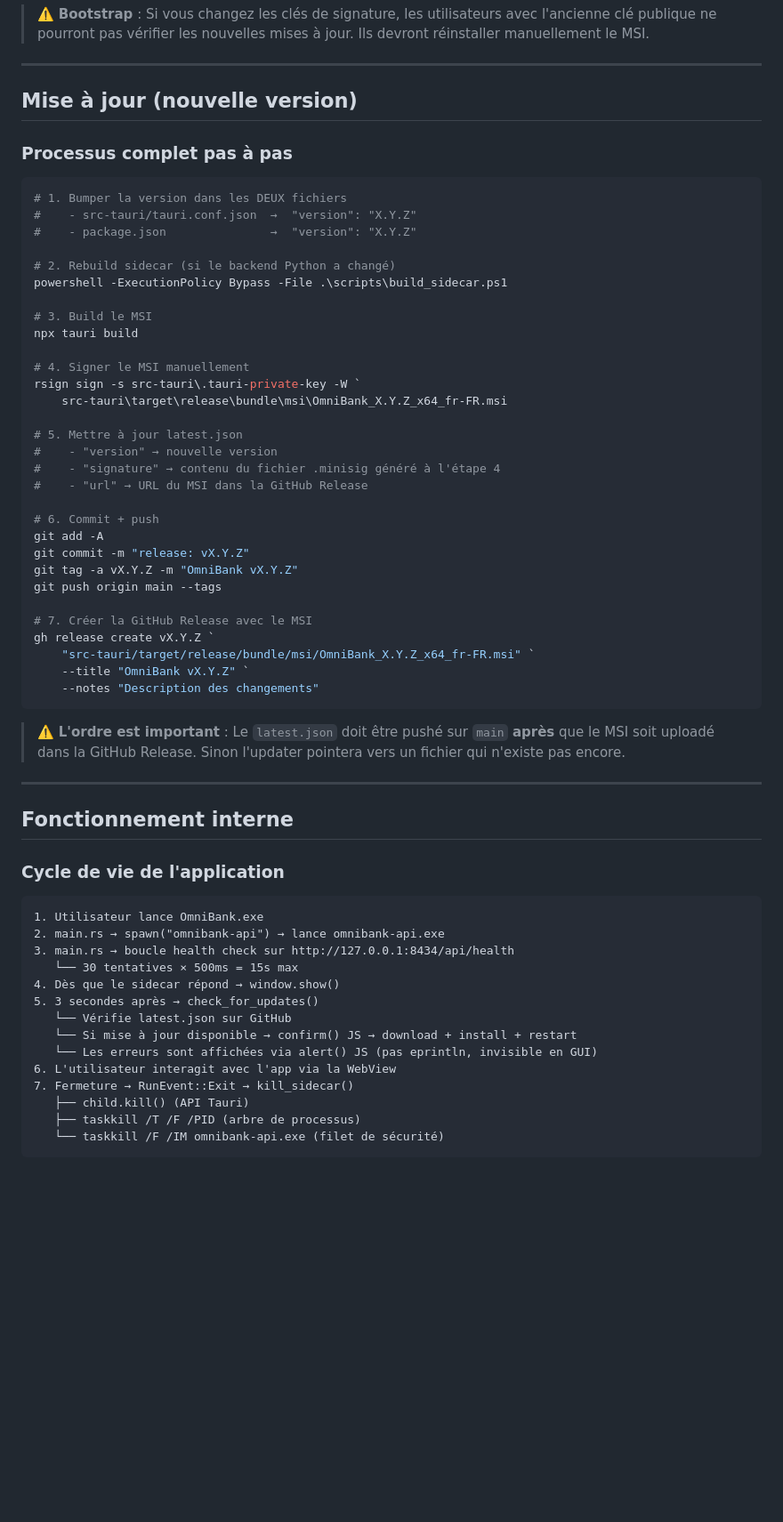
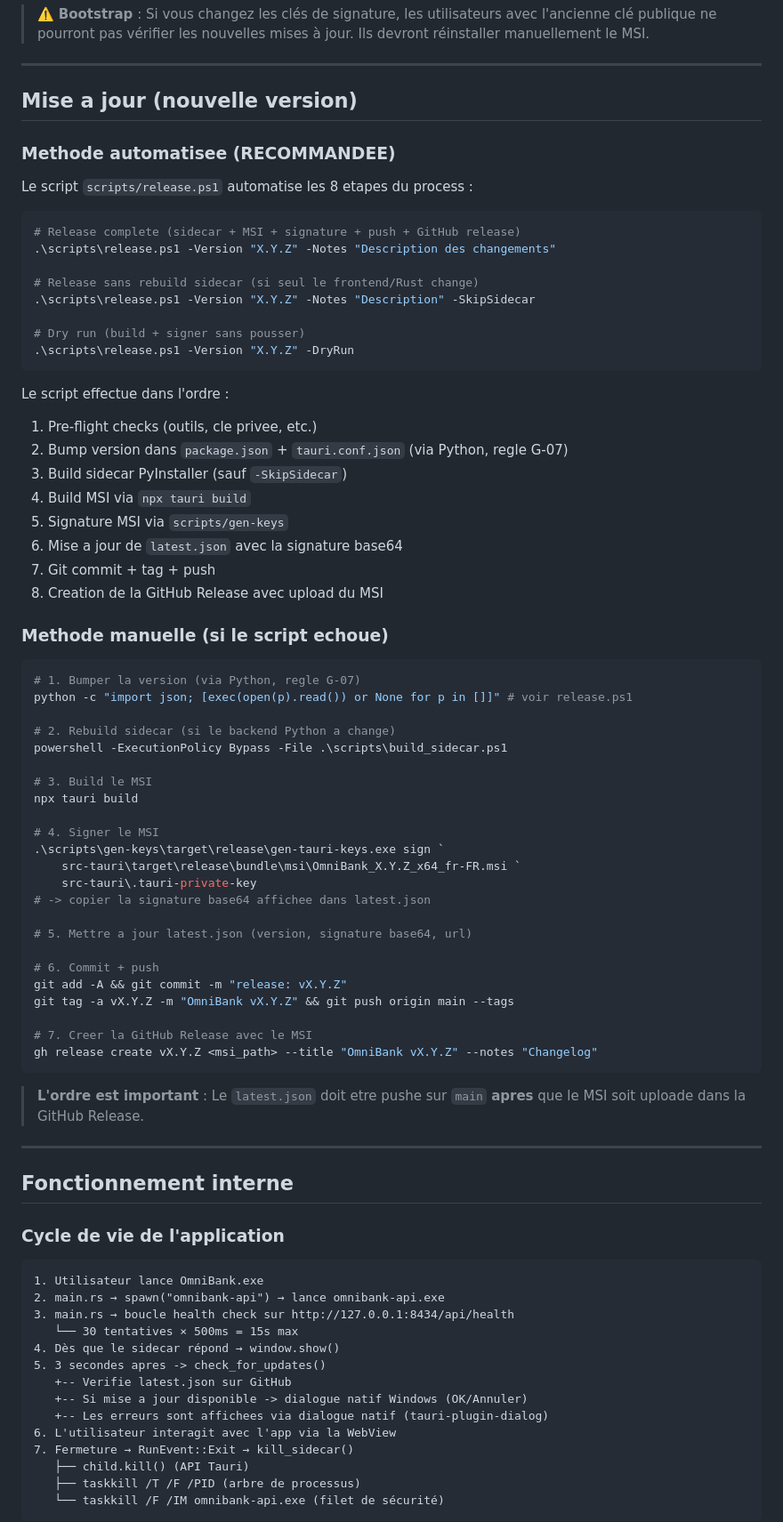
Before and after one commit to Lloir/OmniBank-Local, a Markdown page: BUILD_GUIDE.md, the part around one of its changes. Shown at 89% size. Drawn GitHub-style; blank space fills up the shorter version.

Commit message:
docs: major BUILD_GUIDE overhaul - fix rsign2 refs, add release.ps1 docs, Cargo.toml/capabilities tables, dialog plugin info

````diff
--- a/BUILD_GUIDE.md
+++ b/BUILD_GUIDE.md
@@ -273,46 +277,63 @@ brut du .sig, mais son encodage base64 complet) :
 
 ---
 
-## Mise à jour (nouvelle version)
+## Mise a jour (nouvelle version)
 
-### Processus complet pas à pas
+### Methode automatisee (RECOMMANDEE)
+
+Le script `scripts/release.ps1` automatise les 8 etapes du process :
 
 ```powershell
-# 1. Bumper la version dans les DEUX fichiers
-#    - src-tauri/tauri.conf.json  →  "version": "X.Y.Z"
-#    - package.json               →  "version": "X.Y.Z"
+# Release complete (sidecar + MSI + signature + push + GitHub release)
+.\scripts\release.ps1 -Version "X.Y.Z" -Notes "Description des changements"
 
-# 2. Rebuild sidecar (si le backend Python a changé)
+# Release sans rebuild sidecar (si seul le frontend/Rust change)
+.\scripts\release.ps1 -Version "X.Y.Z" -Notes "Description" -SkipSidecar
+
+# Dry run (build + signer sans pousser)
+.\scripts\release.ps1 -Version "X.Y.Z" -DryRun
+```
+
+Le script effectue dans l'ordre :
+1. Pre-flight checks (outils, cle privee, etc.)
+2. Bump version dans `package.json` + `tauri.conf.json` (via Python, regle G-07)
+3. Build sidecar PyInstaller (sauf `-SkipSidecar`)
+4. Build MSI via `npx tauri build`
+5. Signature MSI via `scripts/gen-keys`
+6. Mise a jour de `latest.json` avec la signature base64
+7. Git commit + tag + push
+8. Creation de la GitHub Release avec upload du MSI
+
+### Methode manuelle (si le script echoue)
+
+```powershell
+# 1. Bumper la version (via Python, regle G-07)
+python -c "import json; [exec(open(p).read()) or None for p in []]" # voir release.ps1
+
+# 2. Rebuild sidecar (si le backend Python a change)
 powershell -ExecutionPolicy Bypass -File .\scripts\build_sidecar.ps1
 
 # 3. Build le MSI
 npx tauri build
 
-# 4. Signer le MSI manuellement
-rsign sign -s src-tauri\.tauri-private-key -W `
-    src-tauri\target\release\bundle\msi\OmniBank_X.Y.Z_x64_fr-FR.msi
+# 4. Signer le MSI
+.\scripts\gen-keys\target\release\gen-tauri-keys.exe sign `
+    src-tauri\target\release\bundle\msi\OmniBank_X.Y.Z_x64_fr-FR.msi `
+    src-tauri\.tauri-private-key
+# -> copier la signature base64 affichee dans latest.json
 
-# 5. Mettre à jour latest.json
-#    - "version" → nouvelle version
-#    - "signature" → contenu du fichier .minisig généré à l'étape 4
-#    - "url" → URL du MSI dans la GitHub Release
+# 5. Mettre a jour latest.json (version, signature base64, url)
 
 # 6. Commit + push
-git add -A
-git commit -m "release: vX.Y.Z"
-git tag -a vX.Y.Z -m "OmniBank vX.Y.Z"
-git push origin main --tags
+git add -A && git commit -m "release: vX.Y.Z"
+git tag -a vX.Y.Z -m "OmniBank vX.Y.Z" && git push origin main --tags
 
-# 7. Créer la GitHub Release avec le MSI
-gh release create vX.Y.Z `
-    "src-tauri/target/release/bundle/msi/OmniBank_X.Y.Z_x64_fr-FR.msi" `
-    --title "OmniBank vX.Y.Z" `
-    --notes "Description des changements"
+# 7. Creer la GitHub Release avec le MSI
+gh release create vX.Y.Z <msi_path> --title "OmniBank vX.Y.Z" --notes "Changelog"
 ```
 
-> ⚠️ **L'ordre est important** : Le `latest.json` doit être pushé sur `main`
-> **après** que le MSI soit uploadé dans la GitHub Release. Sinon l'updater
-> pointera vers un fichier qui n'existe pas encore.
+> **L'ordre est important** : Le `latest.json` doit etre pushe sur `main`
+> **apres** que le MSI soit uploade dans la GitHub Release.
 
 ---
 
@@ -326,10 +347,10 @@ gh release create vX.Y.Z `
 3. main.rs → boucle health check sur http://127.0.0.1:8434/api/health
    └── 30 tentatives × 500ms = 15s max
 4. Dès que le sidecar répond → window.show()
-5. 3 secondes après → check_for_updates()
-   └── Vérifie latest.json sur GitHub
-   └── Si mise à jour disponible → confirm() JS → download + install + restart
-   └── Les erreurs sont affichées via alert() JS (pas eprintln, invisible en GUI)
+5. 3 secondes apres -> check_for_updates()
+   +-- Verifie latest.json sur GitHub
+   +-- Si mise a jour disponible -> dialogue natif Windows (OK/Annuler)
+   +-- Les erreurs sont affichees via dialogue natif (tauri-plugin-dialog)
 6. L'utilisateur interagit avec l'app via la WebView
 7. Fermeture → RunEvent::Exit → kill_sidecar()
    ├── child.kill() (API Tauri)
````
Also changed, not shown: other parts of BUILD_GUIDE.md (+51 -21 lines).
